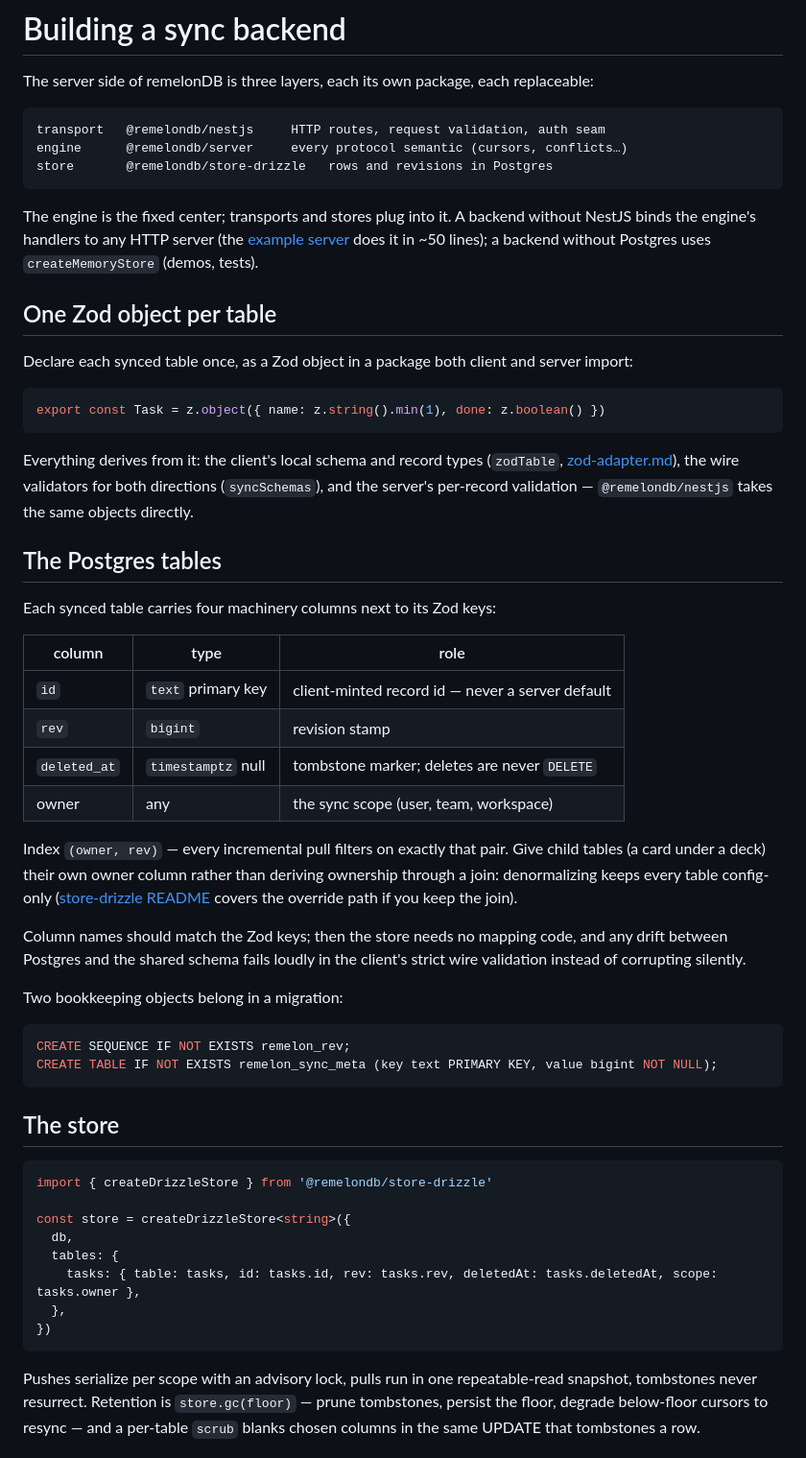
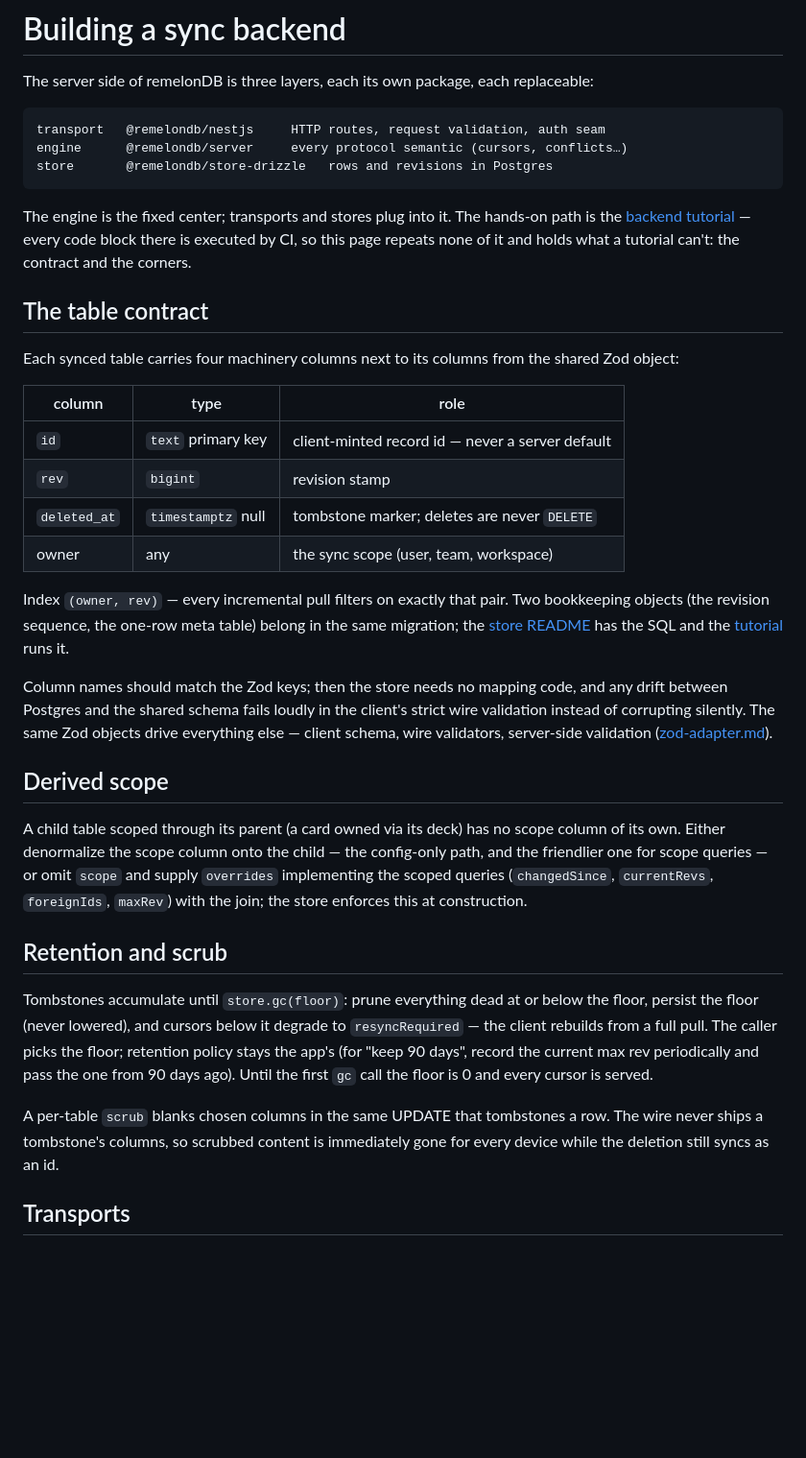
Before and after one commit to dustyway/remelonDB, a Markdown page: docs/reference/backend.md, the part around one of its changes. Shown at 96% size. Rendered like a GitHub page; blank space fills up the shorter version.

Commit message:
docs(reference): backend guide holds the contract, not the tutorial

````diff
--- a/docs/reference/backend.md
+++ b/docs/reference/backend.md
@@ -9,29 +9,15 @@ engine      @remelondb/server     every protocol semantic (cursors, conflicts…
 store       @remelondb/store-drizzle   rows and revisions in Postgres
 ```
 
-The engine is the fixed center; transports and stores plug into it. A
-backend without NestJS binds the engine's handlers to any HTTP server
-(the [example server](../../examples/todo-sync/backend/server.ts) does it
-in ~50 lines); a backend without Postgres uses `createMemoryStore` (demos,
-tests).
+The engine is the fixed center; transports and stores plug into it. The
+hands-on path is the [backend tutorial](../backend-tutorial.md) — every
+code block there is executed by CI, so this page repeats none of it and
+holds what a tutorial can't: the contract and the corners.
 
-## One Zod object per table
+## The table contract
 
-Declare each synced table once, as a Zod object in a package both client
-and server import:
-
-```ts
-export const Task = z.object({ name: z.string().min(1), done: z.boolean() })
-```
-
-Everything derives from it: the client's local schema and record types
-(`zodTable`, [zod-adapter.md](../zod-adapter.md)), the wire validators for
-both directions (`syncSchemas`), and the server's per-record validation —
-`@remelondb/nestjs` takes the same objects directly.
-
-## The Postgres tables
-
-Each synced table carries four machinery columns next to its Zod keys:
+Each synced table carries four machinery columns next to its columns
+from the shared Zod object:
 
 | column | type | role |
 | --- | --- | --- |
@@ -41,38 +27,40 @@ Each synced table carries four machinery columns next to its Zod keys:
 | owner | any | the sync scope (user, team, workspace) |
 
 Index `(owner, rev)` — every incremental pull filters on exactly that
-pair. Give child tables (a card under a deck) their own owner column
-rather than deriving ownership through a join: denormalizing keeps every
-table config-only ([store-drizzle README](../../packages/store-drizzle/README.md)
-covers the override path if you keep the join).
+pair. Two bookkeeping objects (the revision sequence, the one-row meta
+table) belong in the same migration; the
+[store README](../../packages/store-drizzle/README.md) has the SQL and
+the [tutorial](../backend-tutorial.md) runs it.
 
 Column names should match the Zod keys; then the store needs no mapping
 code, and any drift between Postgres and the shared schema fails loudly
 in the client's strict wire validation instead of corrupting silently.
+The same Zod objects drive everything else — client schema, wire
+validators, server-side validation ([zod-adapter.md](../zod-adapter.md)).
 
-Two bookkeeping objects belong in a migration:
+## Derived scope
 
-```sql
-CREATE SEQUENCE IF NOT EXISTS remelon_rev;
-CREATE TABLE IF NOT EXISTS remelon_sync_meta (key text PRIMARY KEY, value bigint NOT NULL);
-```
+A child table scoped through its parent (a card owned via its deck) has
+no scope column of its own. Either denormalize the scope column onto the
+child — the config-only path, and the friendlier one for scope queries —
+or omit `scope` and supply `overrides` implementing the scoped queries
+(`changedSince`, `currentRevs`, `foreignIds`, `maxRev`) with the join;
+the store enforces this at construction.
 
-## The store
+## Retention and scrub
 
-```ts
-import { createDrizzleStore } from '@remelondb/store-drizzle'
+Tombstones accumulate until `store.gc(floor)`: prune everything dead at
+or below the floor, persist the floor (never lowered), and cursors below
+it degrade to `resyncRequired` — the client rebuilds from a full pull.
+The caller picks the floor; retention policy stays the app's (for "keep
+90 days", record the current max rev periodically and pass the one from
+90 days ago). Until the first `gc` call the floor is 0 and every cursor
+is served.
 
-const store = createDrizzleStore<string>({
-  db,
-  tables: {
-    tasks: { table: tasks, id: tasks.id, rev: tasks.rev, deletedAt: tasks.deletedAt, scope: tasks.owner },
-  },
-})
-```
+A per-table `scrub` blanks chosen columns in the same UPDATE that
+tombstones a row. The wire never ships a tombstone's columns, so
+scrubbed content is immediately gone for every device while the deletion
+still syncs as an id.
 
-Pushes serialize per scope with an advisory lock, pulls run in one
-repeatable-read snapshot, tombstones never resurrect. Retention is
-`store.gc(floor)` — prune tombstones, persist the floor, degrade
-below-floor cursors to resync — and a per-table `scrub` blanks chosen
-columns in the same UPDATE that tombstones a row.
+## Transports
 
````
Also changed, not shown: other parts of docs/reference/backend.md (+11 -24 lines).
